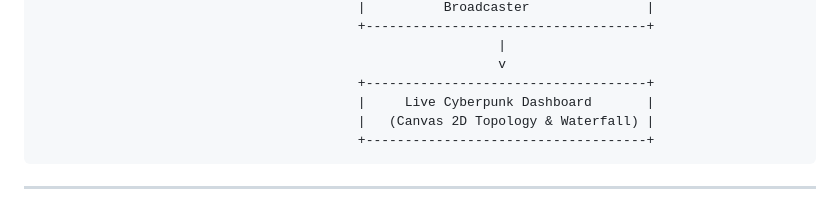
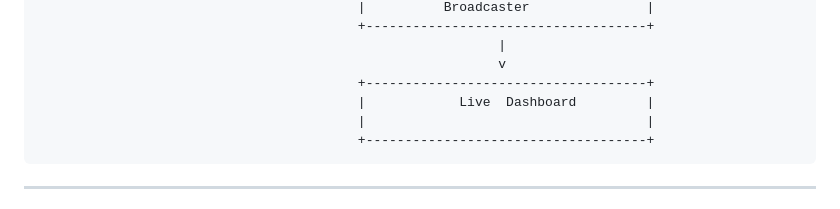
Before and after one commit to Sushant-Ravi14/FlowBalance, a Markdown page: README.md, the part around the change. Drawn GitHub-style.

````diff
--- a/README.md
+++ b/README.md
@@ -77,8 +77,8 @@ In modern production architectures, running services on a **single server is a c
                                                            |
                                                            v
                                          +------------------------------------+
-                                         |     Live Cyberpunk Dashboard       |
-                                         |   (Canvas 2D Topology & Waterfall) |
+                                         |            Live  Dashboard         |
+                                         |                                    |
                                          +------------------------------------+
 ```
 
````
